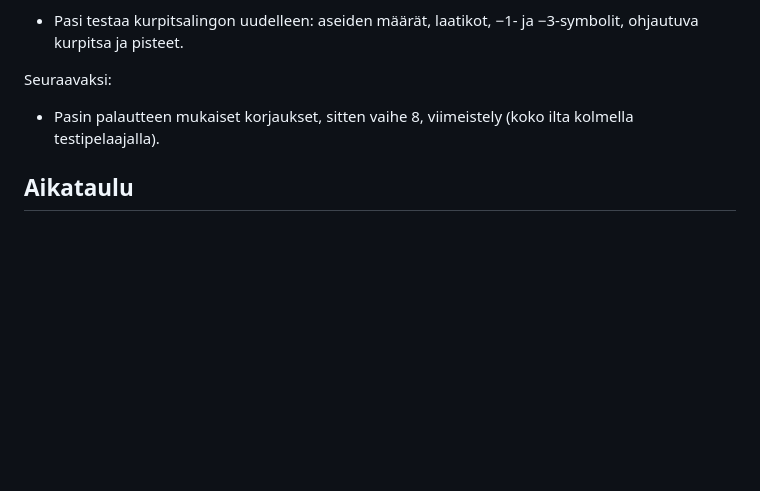
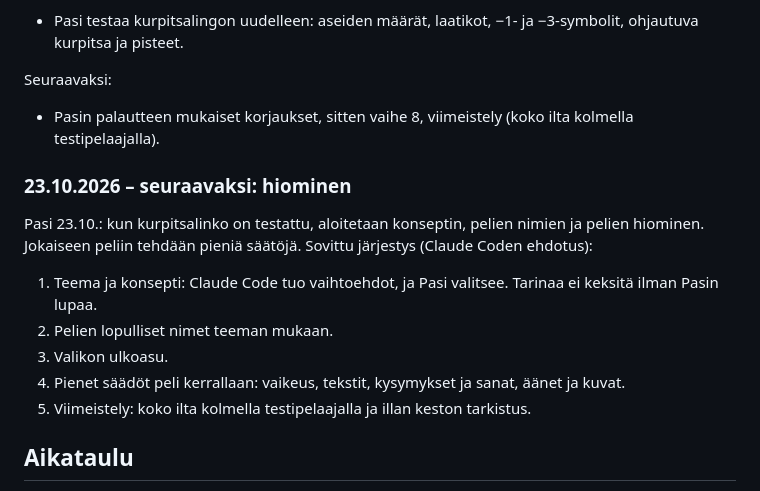
Before and after one commit to pasihaverinen90-hash/Halloween, a Markdown page: EDISTYMINEN.md, the part around the change. Rendered like a GitHub page; blank space fills up the shorter version.

Commit message:
Edistyminen: hiomisvaiheen järjestys
Co-Authored-By: Claude Opus 5.5 <noreply@anthropic.com>

```diff
--- a/EDISTYMINEN.md
+++ b/EDISTYMINEN.md
@@ -258,6 +258,15 @@ Kesken:
 Seuraavaksi:
 - Pasin palautteen mukaiset korjaukset, sitten vaihe 8, viimeistely (koko ilta kolmella testipelaajalla).
 
+### 23.10.2026 – seuraavaksi: hiominen
+
+Pasi 23.10.: kun kurpitsalinko on testattu, aloitetaan konseptin, pelien nimien ja pelien hiominen. Jokaiseen peliin tehdään pieniä säätöjä. Sovittu järjestys (Claude Coden ehdotus):
+1. Teema ja konsepti: Claude Code tuo vaihtoehdot, ja Pasi valitsee. Tarinaa ei keksitä ilman Pasin lupaa.
+2. Pelien lopulliset nimet teeman mukaan.
+3. Valikon ulkoasu.
+4. Pienet säädöt peli kerrallaan: vaikeus, tekstit, kysymykset ja sanat, äänet ja kuvat.
+5. Viimeistely: koko ilta kolmella testipelaajalla ja illan keston tarkistus.
+
 ## Aikataulu
 
 Iltaan on 10 päivää (21.10.). Jäljellä on tasohyppelyn hiominen, salasanatoive, kurpitsalinko ja viimeistely. Aikataulu on tiukka mutta mahdollinen, jos jokaisesta pelistä saadaan palaute nopeasti. Jos aika alkaa loppua, Pasi päättää, mikä peli jätetään pois tai mitä yksinkertaistetaan.
```
